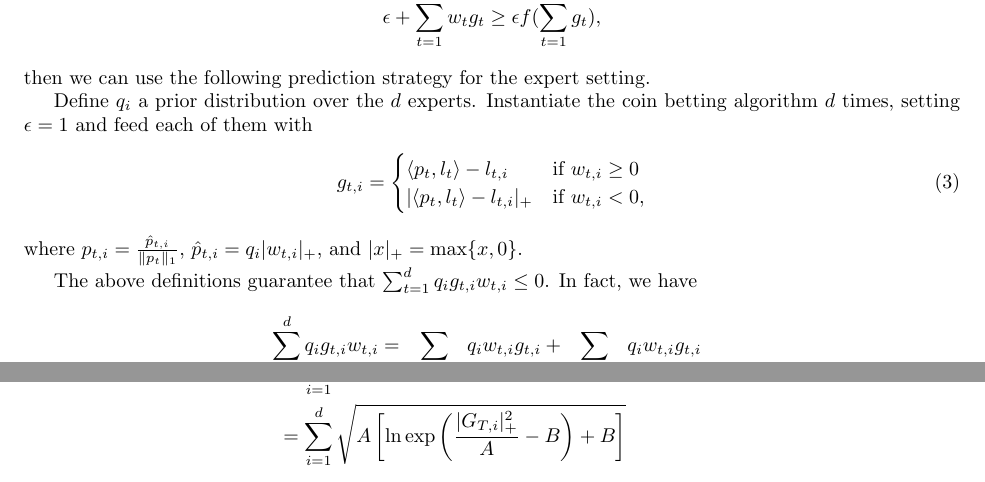
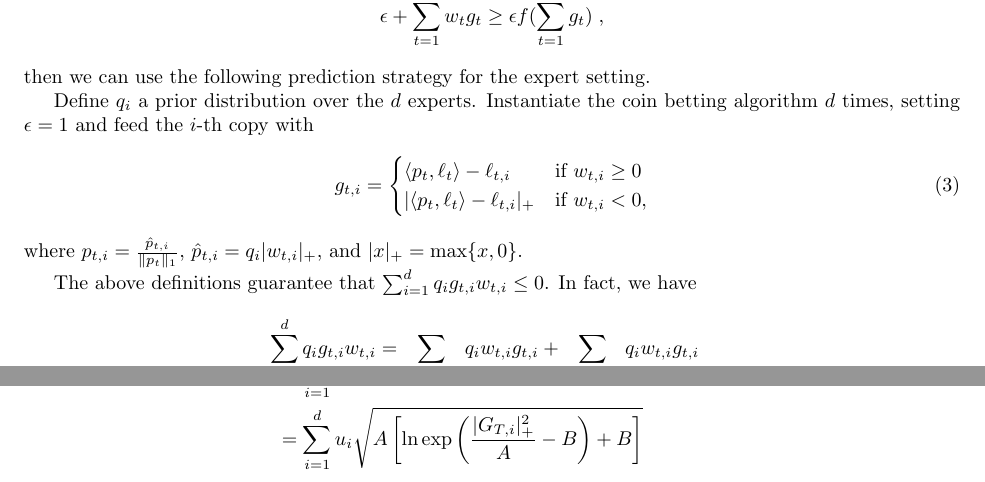
Before and after one commit to DavidPal/KT-optimization, a LaTeX paper (kt-optimization.tex, which reads experts.tex): two parts of page 11 of 12, joined at a grey line, cut so that both start at the same text. Compiled offline with pdfLaTeX.

Commit message:
Fixed typos in experts

```diff
--- a/experts.tex
+++ b/experts.tex
@@ -10,24 +11,24 @@ Suppose we have a one-dimensional coin betting algorithm, that produces predicti
 \[
-\epsilon + \sum_{t=1}^T w_t g_t \geq \epsilon f(\sum_{t=1}^T g_t),
+\epsilon + \sum_{t=1}^T w_t g_t \ge \epsilon f(\sum_{t=1}^T g_t) \; ,
 \]
 then we can use the following prediction strategy for the expert setting.
 
-Define $q_i$ a prior distribution over the $d$ experts.
-Instantiate the coin betting algorithm $d$ times, setting $\epsilon =1$ and feed each of them with
+Define $q_i$ a prior distribution over the $d$ experts. Instantiate the coin
+betting algorithm $d$ times, setting $\epsilon =1$ and feed the $i$-th copy with
 \begin{align}
 g_{t,i} = \begin{cases}
-\langle p_t, l_t\rangle - l_{t,i} & \text{if } w_{t,i} \geq 0 \\
-|\langle p_t, l_t\rangle - l_{t,i}|_+ & \text{if } w_{t,i} < 0,
+\langle p_t, \ell_t\rangle - \ell_{t,i} & \text{if } w_{t,i} \ge 0 \\
+|\langle p_t, \ell_t\rangle - \ell_{t,i}|_+ & \text{if } w_{t,i} < 0,
 \end{cases}
 \end{align}
 where $p_{t,i} = \frac{\hat{p}_{t,i}}{\|p_{t}\|_1}$, $\hat{p}_{t,i}=q_i |w_{t,i}|_+$, and $|x|_+=\max\{x,0\}$.
 
-The above definitions guarantee that $\sum_{t=1}^d q_i g_{t,i} w_{t,i} \leq 0$. In fact, we have
+The above definitions guarantee that $\sum_{i=1}^d q_i g_{t,i} w_{t,i} \le 0$. In fact, we have
 \begin{align*}
-\sum_{t=1}^d q_i g_{t,i} w_{t,i}
-&= \sum_{i:w_{t,i}\geq0} q_i w_{t,i} g_{t,i} + \sum_{i:w_{t,i}<0} q_i w_{t,i} g_{t,i} \\
-&= \sum_{i=1}^d q_i g_{t,i} |w_{t,i}|_+ + \sum_{i:w_{t,i}<0} q_i w_{t,i} g_{t,i} \\
-&= 0 + \sum_{i:w_{t,i}<0} q_i w_{t,i} |\langle p_t, l_t\rangle - l_{t,i}|_+ \leq 0
+\sum_{i=1}^d q_i g_{t,i} w_{t,i}
+& = \sum_{i:w_{t,i}\ge 0} q_i w_{t,i} g_{t,i} + \sum_{i:w_{t,i} < 0} q_i w_{t,i} g_{t,i} \\
+& = \sum_{i=1}^d q_i g_{t,i} |w_{t,i}|_+ + \sum_{i:w_{t,i} < 0} q_i w_{t,i} g_{t,i} \\
+& = 0 + \sum_{i:w_{t,i} < 0} q_i w_{t,i} |\langle p_t, \ell_t\rangle - \ell_{t,i}|_+ \le 0
 \end{align*}
 Hence, for each $i$ we have
 \[
@@ -44,14 +45,15 @@ Define $f(x):= \frac{x^2}{A} - B$ and $G_{T,i}=\sum_{t=1}^T g_{t,i}$.
 We have
 \begin{align*}
-Regret(u) &\leq \langle u, G_T \rangle \\
-&\leq \sum_{i=1}^d u_i |G_{T,i}|_+ \\
-&= \sum_{i=1}^d \sqrt{A \left[\ln \exp\left(\frac{|G_{T,i}|_+^2}{A}-B\right)+B \right]} \\
-&\leq  \sqrt{A \sum_{i=1}^d u_i \left[\ln \exp\left(\frac{|G_{T,i}|_+^2}{A}-B\right)+B \right]} \\
-&=  \sqrt{A \left\{B+\sum_{i=1}^d u_i \left[\ln \frac{q_i}{u_i}\exp\left(\frac{|G_{T,i}|_+^2}{A}-B\right) + \ln \frac{u_i}{q_i}\right]\right\}} \\
-&=  \sqrt{A \left\{B+D(u,q)+\sum_{i=1}^d u_i \left[\ln \frac{q_i}{u_i}\exp\left(\frac{|G_{T,i}|_+^2}{A}-B\right)\right]\right\}} \\
-&\leq  \sqrt{A \left\{B+D(u,q)+ \ln \sum_{i=1}^d u_i \left[ \frac{q_i}{u_i}\exp\left(\frac{|G_{T,i}|_+^2}{A}-B\right)\right]\right\}} \\
-&=  \sqrt{A \left\{B+D(u,q)+ \ln \sum_{i=1}^d q_i\exp\left(\frac{|G_{T,i}|_+^2}{A}-B\right)\right\}} \\
-&\leq  \sqrt{A \left\{B+D(u,q)+ \ln \sum_{i=1}^d q_i\exp\left(\frac{G_{T,i}^2}{A}-B\right)\right\}} \\
-&\leq  \sqrt{A \left(B+D(u,q)\right)},
+\Regret(u) & \le \langle u, G_T \rangle \\
+& \le \sum_{i=1}^d u_i |G_{T,i}|_+ \\
+& = \sum_{i=1}^d u_i \sqrt{A \left[\ln \exp\left(\frac{|G_{T,i}|_+^2}{A} - B\right)+B \right]} \\
+& \le \sqrt{A \sum_{i=1}^d u_i \left[\ln \exp\left(\frac{|G_{T,i}|_+^2}{A} - B\right)+B \right]} \\
+& = \sqrt{A \left\{B + \sum_{i=1}^d u_i \left[\ln \frac{q_i}{u_i}\exp\left(\frac{|G_{T,i}|_+^2}{A} - B \right) + \ln \frac{u_i}{q_i}\right]\right\}} \\
+& = \sqrt{A \left\{B + D(u,q) + \sum_{i=1}^d u_i \left[\ln \frac{q_i}{u_i}\exp\left(\frac{|G_{T,i}|_+^2}{A} - B\right)\right]\right\}} \\
+& \le \sqrt{A \left\{B + D(u,q) + \ln \sum_{i=1}^d u_i \left[ \frac{q_i}{u_i}\exp\left(\frac{|G_{T,i}|_+^2}{A} - B\right)\right]\right\}} \\
+& = \sqrt{A \left\{B + D(u,q) + \ln \sum_{i=1}^d q_i\exp\left(\frac{|G_{T,i}|_+^2}{A}-B\right)\right\}} \\
+& \le \sqrt{A \left\{B + D(u,q) + \ln \sum_{i=1}^d q_i\exp\left(\frac{G_{T,i}^2}{A}-B\right)\right\}} \\
+& \le \sqrt{A \left(B + D(u,q)\right)} \; ,
 \end{align*}
-where in the third and fourth inequality we used Jensen's, and in the last one we used \eqref{eq:bounded_potential}.
+where in the third and fourth inequality we used Jensen's, and in the last one
+we used \eqref{eq:bounded_potential}.
```
Also changed, not shown: README.md, experts.tex (13 more changed lines).
